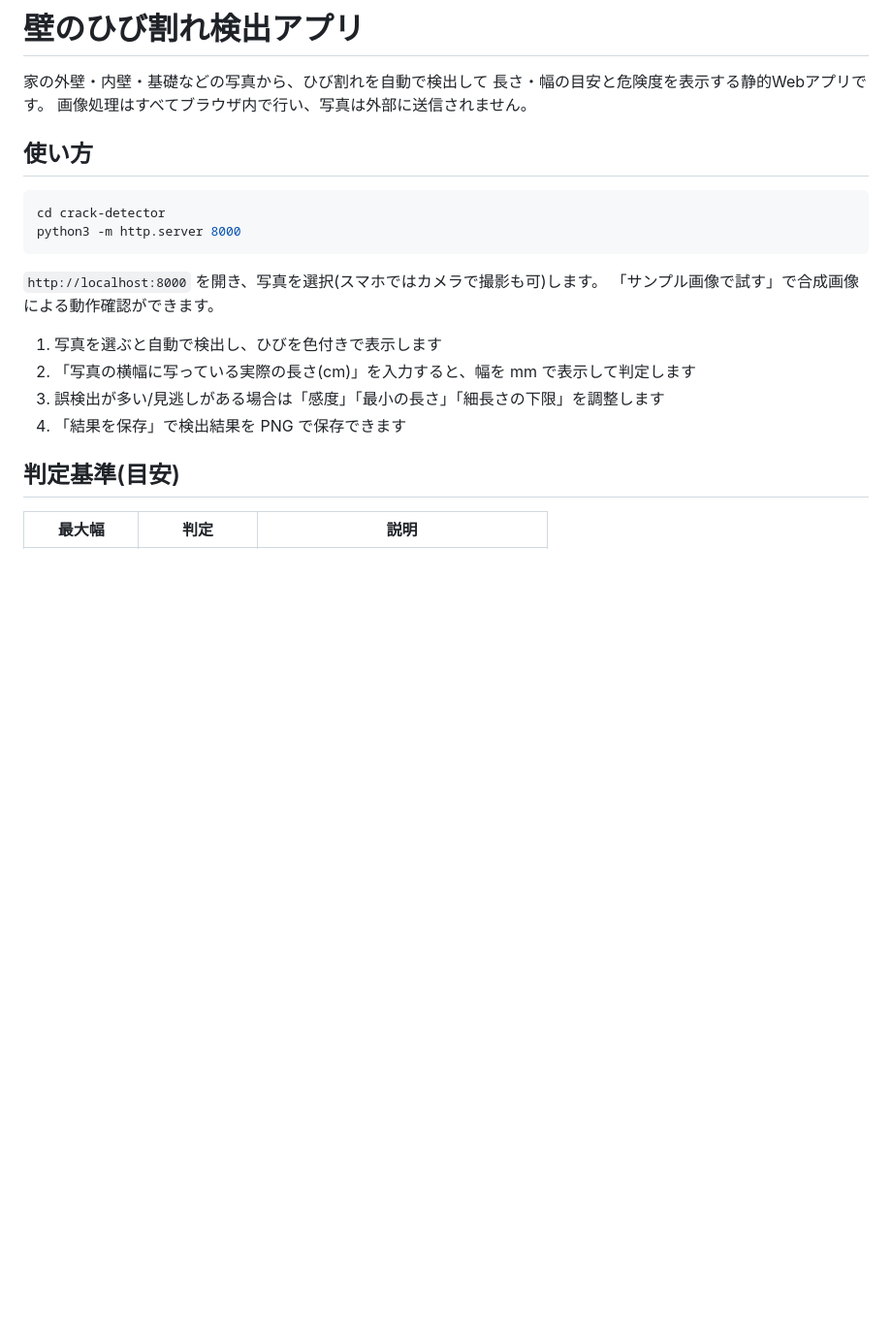
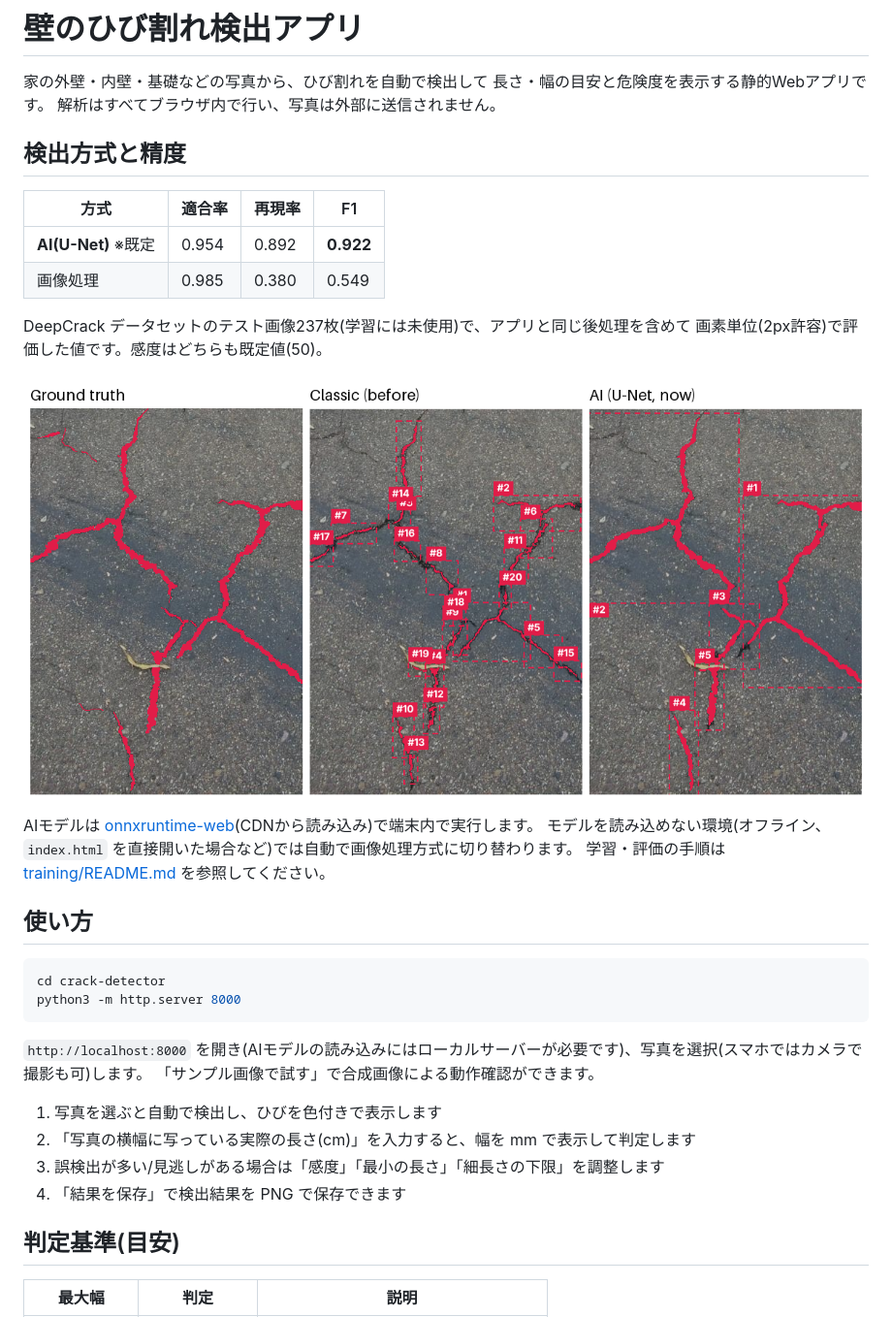
Before and after one commit to da73373-source/clude, a Markdown page: crack-detector/README.md, the part around one of its changes. Shown at 97% size. Drawn GitHub-style; pictures changed too: crack-detector/docs-comparison.png (added); blank space fills up the shorter version.

````diff
--- a/crack-detector/README.md
+++ b/crack-detector/README.md
@@ -2,7 +2,23 @@
 
 家の外壁・内壁・基礎などの写真から、ひび割れを自動で検出して
 長さ・幅の目安と危険度を表示する静的Webアプリです。
-画像処理はすべてブラウザ内で行い、写真は外部に送信されません。
+解析はすべてブラウザ内で行い、写真は外部に送信されません。
+
+## 検出方式と精度
+
+| 方式 | 適合率 | 再現率 | F1 |
+|---|---|---|---|
+| **AI(U-Net)** ※既定 | 0.954 | 0.892 | **0.922** |
+| 画像処理 | 0.985 | 0.380 | 0.549 |
+
+DeepCrack データセットのテスト画像237枚(学習には未使用)で、アプリと同じ後処理を含めて
+画素単位(2px許容)で評価した値です。感度はどちらも既定値(50)。
+
+![比較](docs-comparison.png)
+
+AIモデルは [onnxruntime-web](https://onnxruntime.ai/)(CDNから読み込み)で端末内で実行します。
+モデルを読み込めない環境(オフライン、`index.html` を直接開いた場合など)では自動で画像処理方式に切り替わります。
+学習・評価の手順は [training/README.md](training/README.md) を参照してください。
 
 ## 使い方
 
@@ -11,7 +27,7 @@ cd crack-detector
 python3 -m http.server 8000
 ```
 
-`http://localhost:8000` を開き、写真を選択(スマホではカメラで撮影も可)します。
+`http://localhost:8000` を開き(AIモデルの読み込みにはローカルサーバーが必要です)、写真を選択(スマホではカメラで撮影も可)します。
 「サンプル画像で試す」で合成画像による動作確認ができます。
 
 1. 写真を選ぶと自動で検出し、ひびを色付きで表示します
````
Also changed, not shown: other parts of crack-detector/README.md (+21 -13 lines), crack-detector/training/README.md (added, +22 -0 lines), 7 other files.
